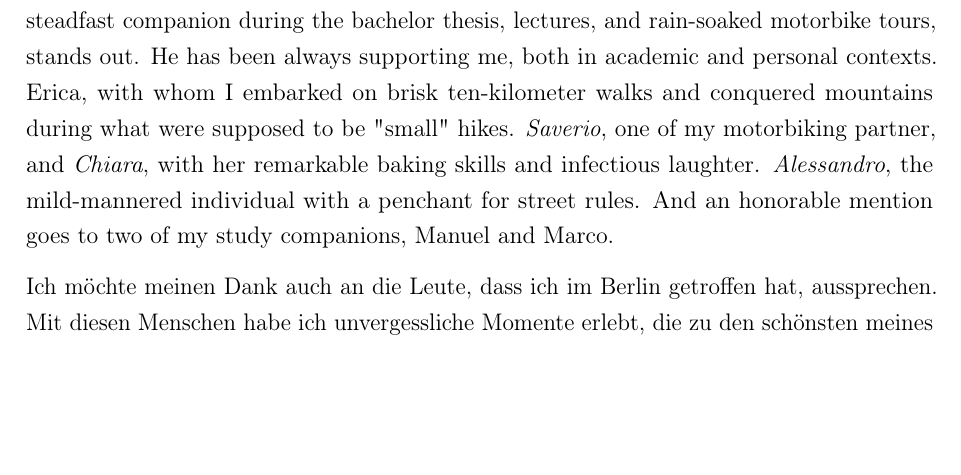
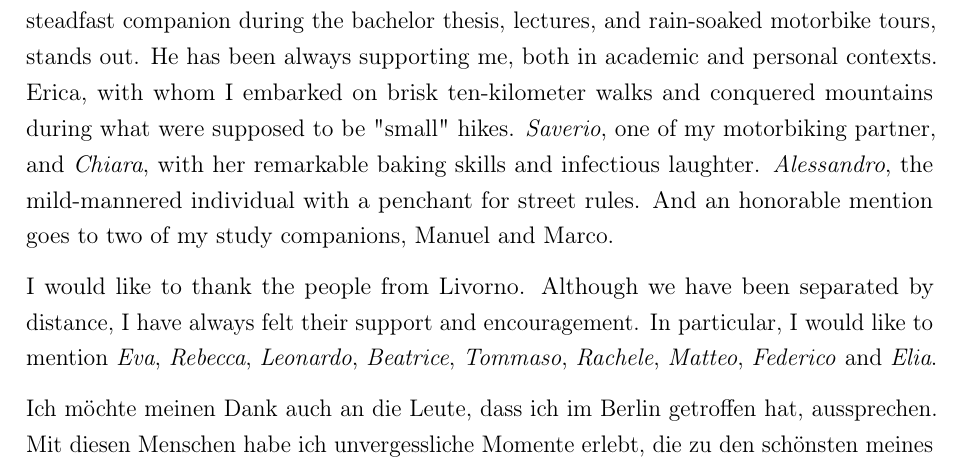
Before and after one commit to flferretti/MSc_Thesis, a LaTeX thesis (Thesis.tex): part of page 103 of 104, cut so that both start at the same text, the shorter picture padded with empty space. Compiled offline with pdfLaTeX.

Commit message:
Update English acknowledgements

```diff
--- a/Thesis.tex
+++ b/Thesis.tex
@@ -267,6 +267,8 @@ This thesis stands as a testament to my tenure as a guest student at the \textit
 
 Transitioning from a study of chemistry to a newfound passion for mechanics was thrilling. Moving to Lecco introduced me to an exceptional group of people, among whom I found my closest friends. In particular, the people are worth a huge "thank you". \textit{Lorenzo}, my steadfast companion during the bachelor thesis, lectures, and rain-soaked motorbike tours, stands out. He has been always supporting me, both in academic and personal contexts. Erica, with whom I embarked on brisk ten-kilometer walks and conquered mountains during what were supposed to be "small" hikes. \textit{Saverio}, one of my motorbiking partner, and \textit{Chiara}, with her remarkable baking skills and infectious laughter. \textit{Alessandro}, the mild-mannered individual with a penchant for street rules. And an honorable mention goes to two of my study companions, Manuel and Marco.
 
+I would like to thank the people from Livorno. Although we have been separated by distance, I have always felt their support and encouragement. In particular, I would like to mention \textit{Eva}, \textit{Rebecca}, \textit{Leonardo}, \textit{Beatrice}, \textit{Tommaso}, \textit{Rachele}, \textit{Matteo}, \textit{Federico} and \textit{Elia}.
+
 Ich möchte meinen Dank auch an die Leute, dass ich im Berlin getroffen hat, aussprechen. Mit diesen Menschen habe ich unvergessliche Momente erlebt, die zu den schönsten meines Lebens gehören. Trotz der Anfangsschwierigkeiten, die ich hatte, habe ich bald eine Familie gefunden, die mich immer unterstützt hat. Die Erinnerung an den besten Döner, die großartige Techno-Musik und die unvergleichliche Atmosphäre der Stadt, zusammen mit den Menschen, die ich dort getroffen habe, wird immer lebendig bleiben. Insbesondere möchte ich \textit{Dennis}, \textit{Ville}, \textit{Gijs}, \textit{P\v{r}emek}, \textit{Anna}, \textit{Julia}, \textit{Pieter}, \textit{Filip}, \textit{Marte}, \textit{Filip V.B.H.}, \textit{Gian Mario}, \textit{Marco}, \textit{Victoria}, \textit{Agnes}, \textit{Camille} und \textit{Giulia} erwähnen. Mit ihnen fühlte ich mich so wohl und ich habe so viel Spaß gehabt, dass ich mich wie zu Hause fühlte.
 
 Per ultimi, ma certamente non per importanza, ai miei genitori e ad \textit{Alessio}, i miei primi sostenitori esprimo il mio sincero ringraziamento. Ai miei genitori, per il loro sostegno incondizionato e per essere stati al mio fianco in ogni situazione e in ogni difficoltà. È stata la serenità trasmessami a fornire le basi che mi hanno permesso di completare questo percorso. Ad Alessio, che nonostante tutto, è stato sempre lì a fare il tifo per me. Alla mia famiglia, per il loro sostegno e incoraggiamento, la loro presenza costante e il loro affetto hanno reso questo viaggio ancora più significativo. Grazie di cuore a tutti coloro che hanno contribuito alla realizzazione di questo lungo percorso.
```
